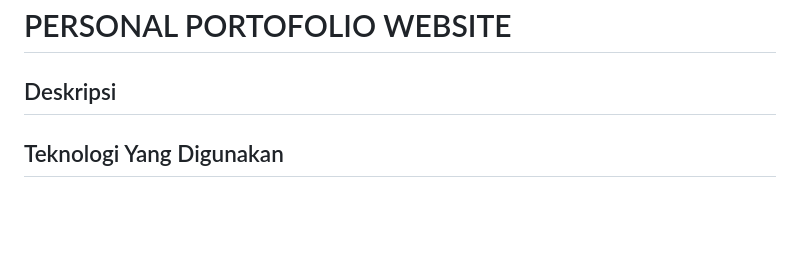
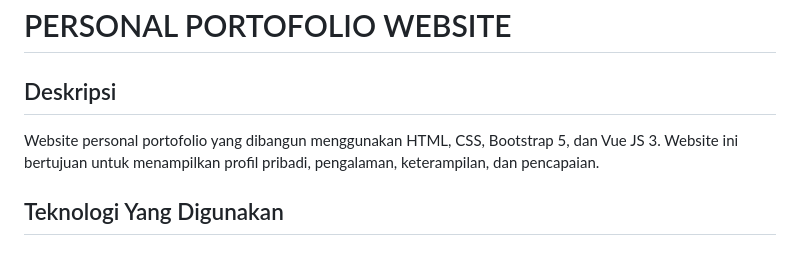
Before and after one commit to Dinaapp/2409116111_Rizky-Wahyu-Dina-Putri_PBW, a Markdown page: README.md, the part around the change. Drawn GitHub-style; blank space fills up the shorter version.

```diff
--- a/README.md
+++ b/README.md
@@ -4,6 +4,7 @@
 # PERSONAL PORTOFOLIO WEBSITE
 
 ## Deskripsi
+Website personal portofolio yang dibangun menggunakan HTML, CSS, Bootstrap 5, dan Vue JS 3. Website ini bertujuan untuk menampilkan profil pribadi, pengalaman, keterampilan, dan pencapaian.
 
 ## Teknologi Yang Digunakan
 ### 1. HTML 5
```
